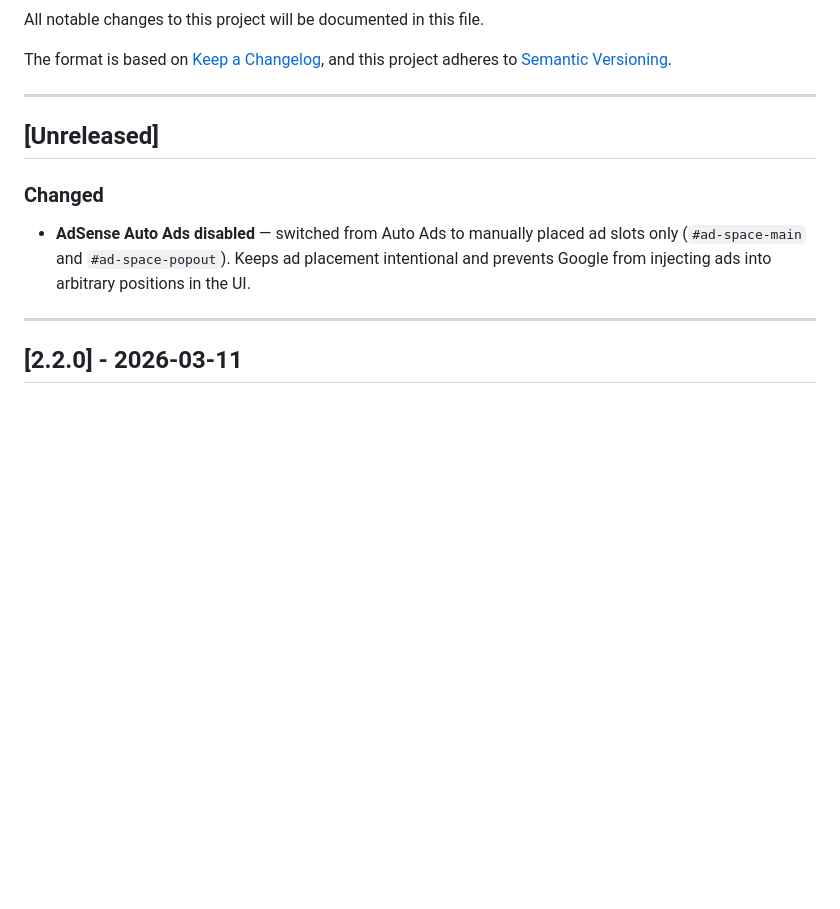
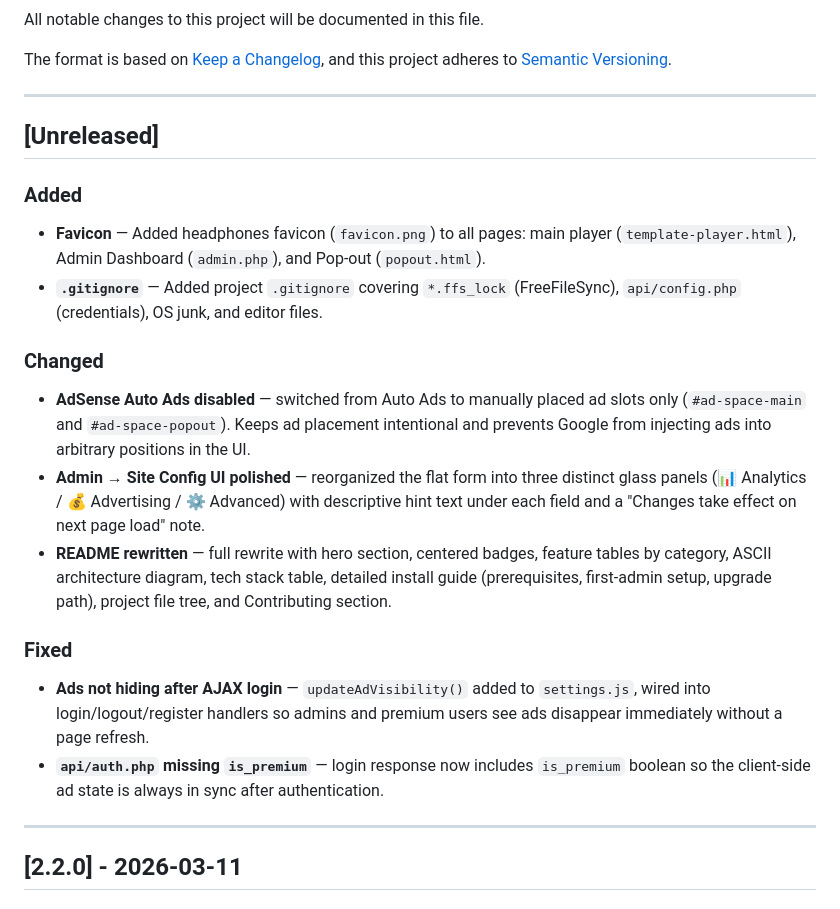
Before and after one commit to BrainAV/Radio-Stream-Player-PHP, a Markdown page: CHANGELOG.md, the part around the change. Drawn GitHub-style; blank space fills up the shorter version.

Commit message:
docs: update CHANGELOG [Unreleased] with post-v2.2.0 work

```diff
--- a/CHANGELOG.md
+++ b/CHANGELOG.md
@@ -9,8 +9,18 @@ and this project adheres to [Semantic Versioning](https://semver.org/spec/v2.0.0
 
 ## [Unreleased]
 
+### Added
+- **Favicon** — Added headphones favicon (`favicon.png`) to all pages: main player (`template-player.html`), Admin Dashboard (`admin.php`), and Pop-out (`popout.html`).
+- **`.gitignore`** — Added project `.gitignore` covering `*.ffs_lock` (FreeFileSync), `api/config.php` (credentials), OS junk, and editor files.
+
 ### Changed
 - **AdSense Auto Ads disabled** — switched from Auto Ads to manually placed ad slots only (`#ad-space-main` and `#ad-space-popout`). Keeps ad placement intentional and prevents Google from injecting ads into arbitrary positions in the UI.
+- **Admin → Site Config UI polished** — reorganized the flat form into three distinct glass panels (📊 Analytics / 💰 Advertising / ⚙️ Advanced) with descriptive hint text under each field and a "Changes take effect on next page load" note.
+- **README rewritten** — full rewrite with hero section, centered badges, feature tables by category, ASCII architecture diagram, tech stack table, detailed install guide (prerequisites, first-admin setup, upgrade path), project file tree, and Contributing section.
+
+### Fixed
+- **Ads not hiding after AJAX login** — `updateAdVisibility()` added to `settings.js`, wired into login/logout/register handlers so admins and premium users see ads disappear immediately without a page refresh.
+- **`api/auth.php` missing `is_premium`** — login response now includes `is_premium` boolean so the client-side ad state is always in sync after authentication.
 
 ---
 
```
